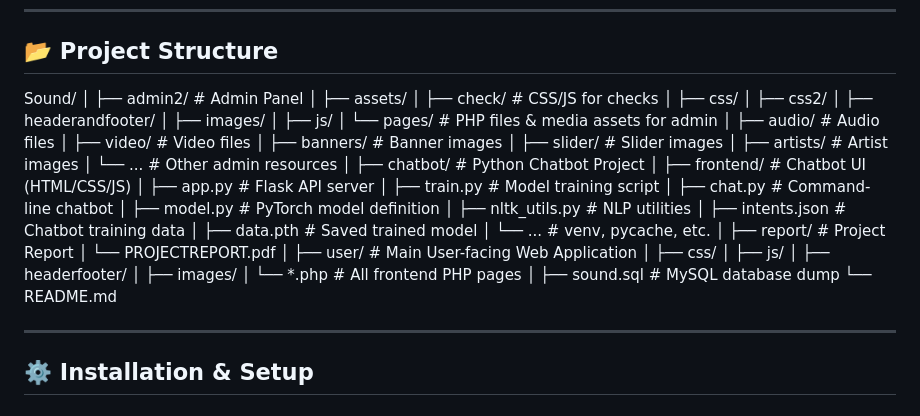
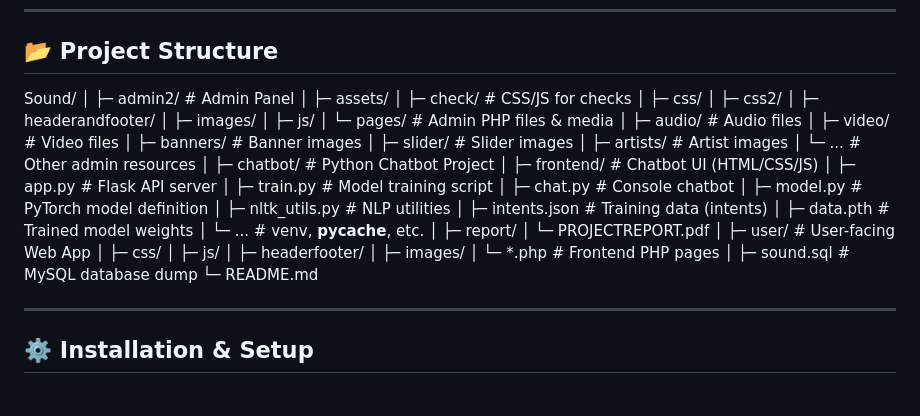
Before and after one commit to abdulrehman688/Rhythm-Rang, a Markdown page: README.md, the part around the change. GitHub-like rendering.

```diff
--- a/README.md
+++ b/README.md
@@ -53,45 +53,46 @@ The project also includes a **custom AI chatbot** built in Python (Flask, PyTorc
 
 Sound/
 │
-├── admin2/ # Admin Panel
-│ ├── assets/
-│ ├── check/ # CSS/JS for checks
-│ ├── css/
-│ ├── css2/
-│ ├── headerandfooter/
-│ ├── images/
-│ ├── js/
-│ └── pages/ # PHP files & media assets for admin
-│ ├── audio/ # Audio files
-│ ├── video/ # Video files
-│ ├── banners/ # Banner images
-│ ├── slider/ # Slider images
-│ ├── artists/ # Artist images
-│ └── ... # Other admin resources
+├─ admin2/                         # Admin Panel
+│  ├─ assets/
+│  ├─ check/                       # CSS/JS for checks
+│  ├─ css/
+│  ├─ css2/
+│  ├─ headerandfooter/
+│  ├─ images/
+│  ├─ js/
+│  └─ pages/                       # Admin PHP files & media
+│     ├─ audio/                    # Audio files
+│     ├─ video/                    # Video files
+│     ├─ banners/                  # Banner images
+│     ├─ slider/                   # Slider images
+│     ├─ artists/                  # Artist images
+│     └─ ...                       # Other admin resources
 │
-├── chatbot/ # Python Chatbot Project
-│ ├── frontend/ # Chatbot UI (HTML/CSS/JS)
-│ ├── app.py # Flask API server
-│ ├── train.py # Model training script
-│ ├── chat.py # Command-line chatbot
-│ ├── model.py # PyTorch model definition
-│ ├── nltk_utils.py # NLP utilities
-│ ├── intents.json # Chatbot training data
-│ ├── data.pth # Saved trained model
-│ └── ... # venv, pycache, etc.
+├─ chatbot/                        # Python Chatbot Project
+│  ├─ frontend/                    # Chatbot UI (HTML/CSS/JS)
+│  ├─ app.py                       # Flask API server
+│  ├─ train.py                     # Model training script
+│  ├─ chat.py                      # Console chatbot
+│  ├─ model.py                     # PyTorch model definition
+│  ├─ nltk_utils.py                # NLP utilities
+│  ├─ intents.json                 # Training data (intents)
+│  ├─ data.pth                     # Trained model weights
+│  └─ ...                          # venv, __pycache__, etc.
 │
-├── report/ # Project Report
-│ └── PROJECTREPORT.pdf
+├─ report/
+│  └─ PROJECTREPORT.pdf
 │
-├── user/ # Main User-facing Web Application
-│ ├── css/
-│ ├── js/
-│ ├── headerfooter/
-│ ├── images/
-│ └── *.php # All frontend PHP pages
+├─ user/                           # User-facing Web App
+│  ├─ css/
+│  ├─ js/
+│  ├─ headerfooter/
+│  ├─ images/
+│  └─ *.php                        # Frontend PHP pages
 │
-├── sound.sql # MySQL database dump
-└── README.md
+├─ sound.sql                       # MySQL database dump
+└─ README.md
+
 
 
 ---
```
